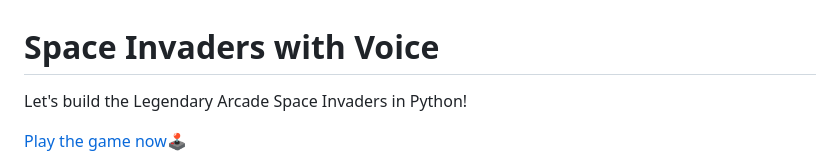
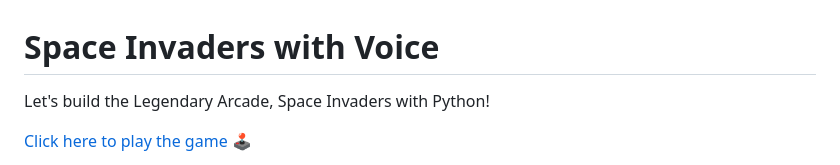
Before and after one commit to Santhoshkumard11/pygame-space-invaders, a Markdown page: README.md, the part around the change printed below. Rendered like a GitHub page.

```diff
--- a/README.md
+++ b/README.md
@@ -1,6 +1,6 @@
 # Space Invaders with Voice
 
-Let's build the Legendary Arcade Space Invaders in Python!
+Let's build the Legendary Arcade, Space Invaders with Python!
 
-[Play the game now🕹️](https://santhoshkumard11.github.io/pygame-space-invaders/)
+[Click here to play the game 🕹️](https://santhoshkumard11.github.io/pygame-space-invaders/)
 
```
Also changed, not shown: other parts of README.md (+27 -20 lines).
